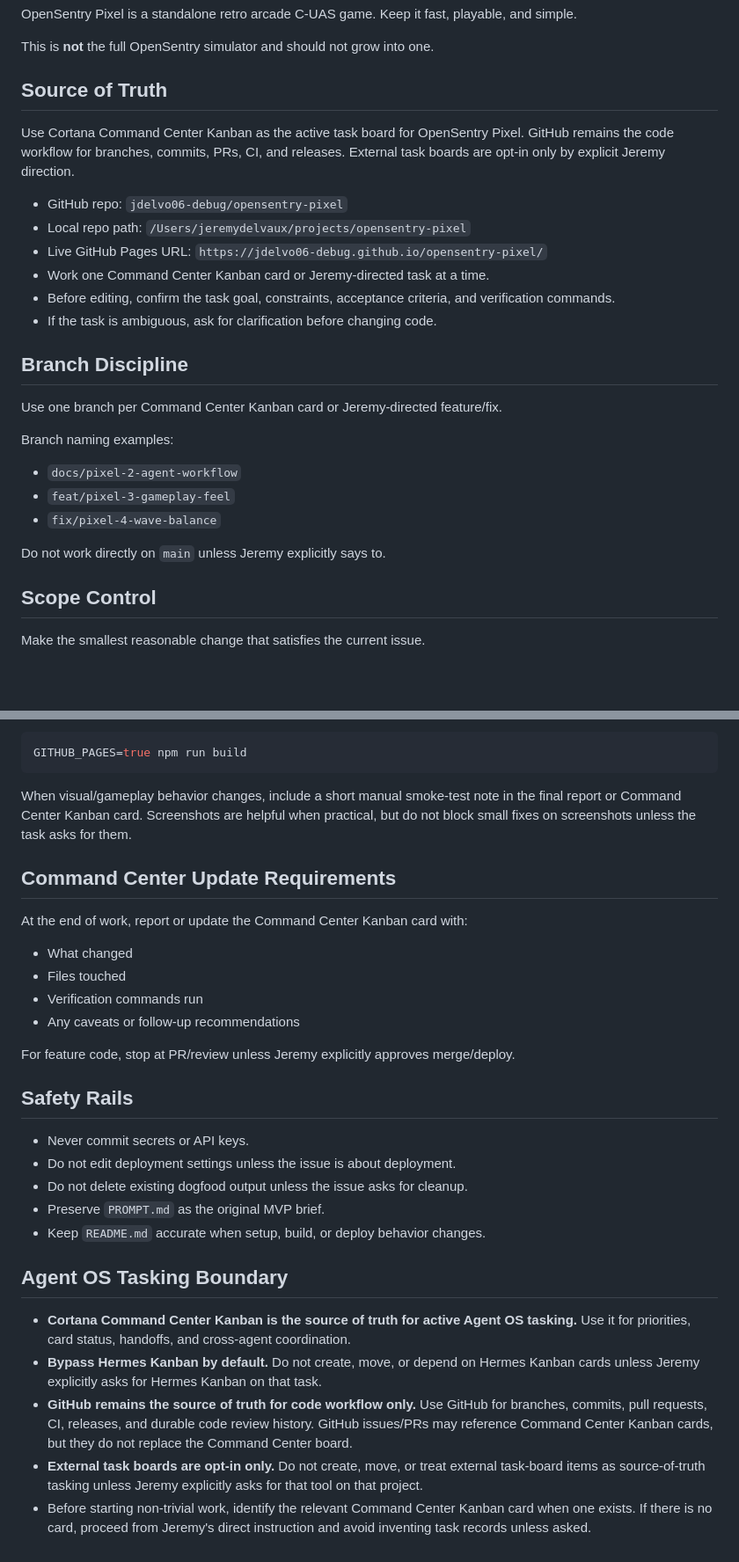
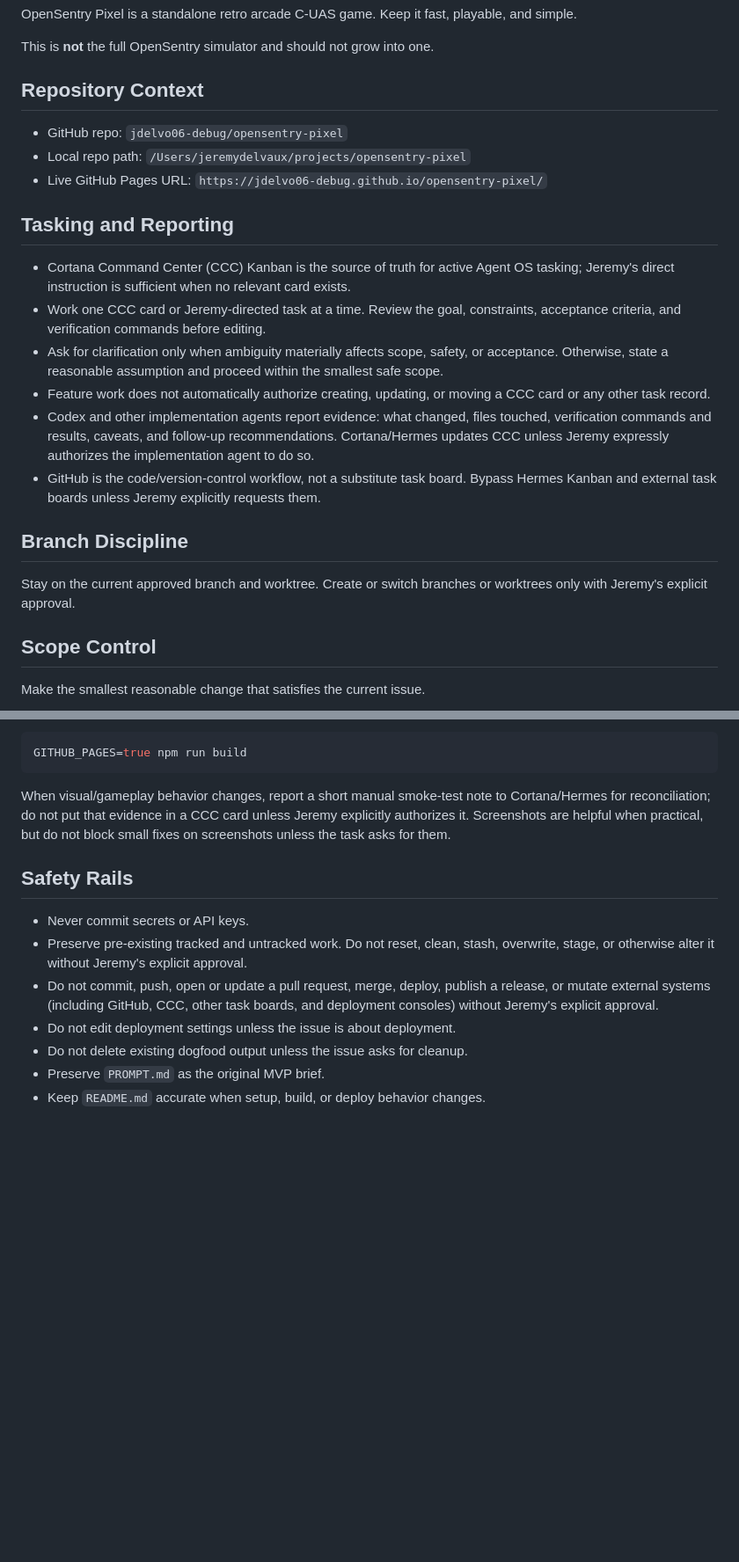
Before and after one commit to jdelvo06-debug/opensentry-pixel, a Markdown page: AGENTS.md, 2 parts joined by grey strips. Shown at 88% size. Rendered like a GitHub page; blank space fills up the shorter version.

Commit message:
docs(agent): tighten Pixel agent guidance

````diff
--- a/AGENTS.md
+++ b/AGENTS.md
@@ -8,28 +8,24 @@ OpenSentry Pixel is a standalone retro arcade C-UAS game. Keep it fast, playable
 
 This is **not** the full OpenSentry simulator and should not grow into one.
 
-## Source of Truth
-
-Use Cortana Command Center Kanban as the active task board for OpenSentry Pixel. GitHub remains the code workflow for branches, commits, PRs, CI, and releases. External task boards are opt-in only by explicit Jeremy direction.
+## Repository Context
 
 - GitHub repo: `jdelvo06-debug/opensentry-pixel`
 - Local repo path: `/Users/jeremydelvaux/projects/opensentry-pixel`
 - Live GitHub Pages URL: `https://jdelvo06-debug.github.io/opensentry-pixel/`
-- Work one Command Center Kanban card or Jeremy-directed task at a time.
-- Before editing, confirm the task goal, constraints, acceptance criteria, and verification commands.
-- If the task is ambiguous, ask for clarification before changing code.
+
+## Tasking and Reporting
+
+- Cortana Command Center (CCC) Kanban is the source of truth for active Agent OS tasking; Jeremy's direct instruction is sufficient when no relevant card exists.
+- Work one CCC card or Jeremy-directed task at a time. Review the goal, constraints, acceptance criteria, and verification commands before editing.
+- Ask for clarification only when ambiguity materially affects scope, safety, or acceptance. Otherwise, state a reasonable assumption and proceed within the smallest safe scope.
+- Feature work does not automatically authorize creating, updating, or moving a CCC card or any other task record.
+- Codex and other implementation agents report evidence: what changed, files touched, verification commands and results, caveats, and follow-up recommendations. Cortana/Hermes updates CCC unless Jeremy expressly authorizes the implementation agent to do so.
+- GitHub is the code/version-control workflow, not a substitute task board. Bypass Hermes Kanban and external task boards unless Jeremy explicitly requests them.
 
 ## Branch Discipline
 
-Use one branch per Command Center Kanban card or Jeremy-directed feature/fix.
-
-Branch naming examples:
-
-- `docs/pixel-2-agent-workflow`
-- `feat/pixel-3-gameplay-feel`
-- `fix/pixel-4-wave-balance`
-
-Do not work directly on `main` unless Jeremy explicitly says to.
+Stay on the current approved branch and worktree. Create or switch branches or worktrees only with Jeremy's explicit approval.
 
 ## Scope Control
 
@@ -104,31 +100,14 @@ If the issue changes deployment behavior, also run:
 GITHUB_PAGES=true npm run build
 ```
 
-When visual/gameplay behavior changes, include a short manual smoke-test note in the final report or Command Center Kanban card. Screenshots are helpful when practical, but do not block small fixes on screenshots unless the task asks for them.
-
-## Command Center Update Requirements
-
-At the end of work, report or update the Command Center Kanban card with:
-
-- What changed
-- Files touched
-- Verification commands run
-- Any caveats or follow-up recommendations
-
-For feature code, stop at PR/review unless Jeremy explicitly approves merge/deploy.
+When visual/gameplay behavior changes, report a short manual smoke-test note to Cortana/Hermes for reconciliation; do not put that evidence in a CCC card unless Jeremy explicitly authorizes it. Screenshots are helpful when practical, but do not block small fixes on screenshots unless the task asks for them.
 
 ## Safety Rails
 
 - Never commit secrets or API keys.
+- Preserve pre-existing tracked and untracked work. Do not reset, clean, stash, overwrite, stage, or otherwise alter it without Jeremy's explicit approval.
+- Do not commit, push, open or update a pull request, merge, deploy, publish a release, or mutate external systems (including GitHub, CCC, other task boards, and deployment consoles) without Jeremy's explicit approval.
 - Do not edit deployment settings unless the issue is about deployment.
 - Do not delete existing dogfood output unless the issue asks for cleanup.
 - Preserve `PROMPT.md` as the original MVP brief.
 - Keep `README.md` accurate when setup, build, or deploy behavior changes.
-
-## Agent OS Tasking Boundary
-
-- **Cortana Command Center Kanban is the source of truth for active Agent OS tasking.** Use it for priorities, card status, handoffs, and cross-agent coordination.
-- **Bypass Hermes Kanban by default.** Do not create, move, or depend on Hermes Kanban cards unless Jeremy explicitly asks for Hermes Kanban on that task.
-- **GitHub remains the source of truth for code workflow only.** Use GitHub for branches, commits, pull requests, CI, releases, and durable code review history. GitHub issues/PRs may reference Command Center Kanban cards, but they do not replace the Command Center board.
-- **External task boards are opt-in only.** Do not create, move, or treat external task-board items as source-of-truth tasking unless Jeremy explicitly asks for that tool on that project.
-- Before starting non-trivial work, identify the relevant Command Center Kanban card when one exists. If there is no card, proceed from Jeremy's direct instruction and avoid inventing task records unless asked.
````
Also changed, not shown: other parts of AGENTS.md (+3 -3 lines).
